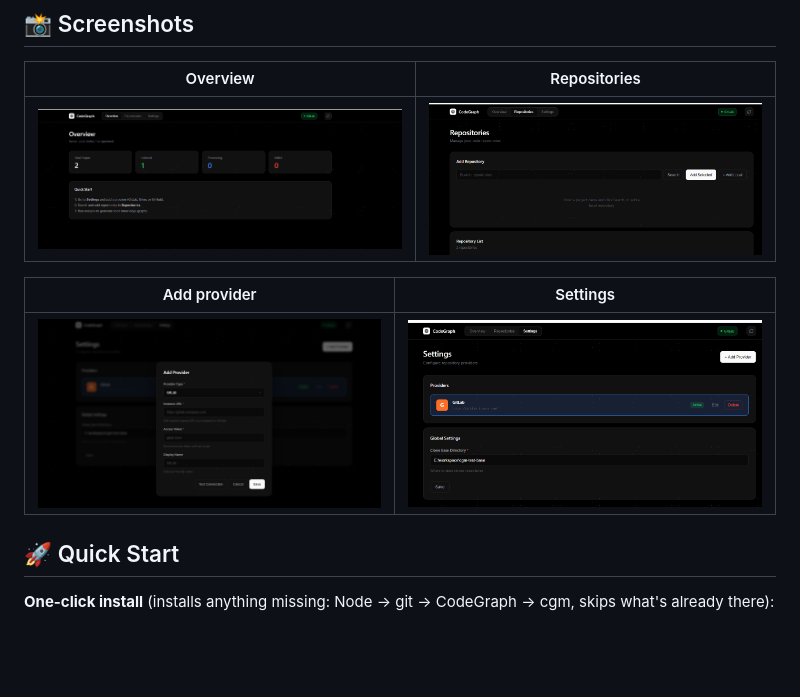
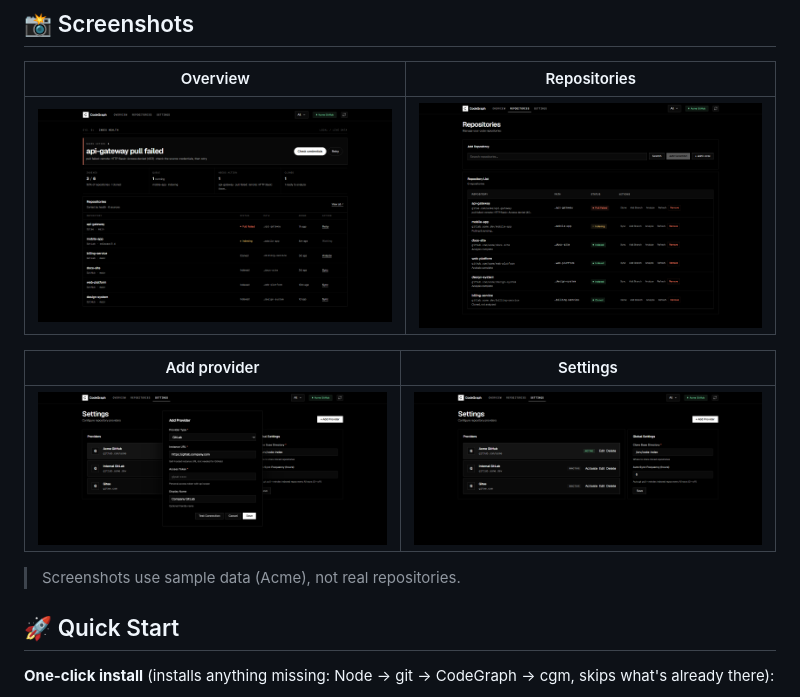
Before and after one commit to Zhao-T-X/CGM, a Markdown page: README.en.md, the part around the change. Drawn GitHub-style; pictures changed too: public/img/add-provider.png, public/img/index.png, public/img/repo-show.png; blank space fills up the shorter version.

```diff
--- a/README.en.md
+++ b/README.en.md
@@ -57,6 +57,8 @@ The whole pipeline — clone → index → AI retrieval — runs automatically.
 | Add provider | Settings |
 |---|---|
 | ![Add provider](public/img/add-provider.png) | ![Settings](public/img/setting.png) |
+
+> Screenshots use sample data (Acme), not real repositories.
 
 ## 🚀 Quick Start
 
```
Also changed, not shown: README.md (+2 -0 lines).
